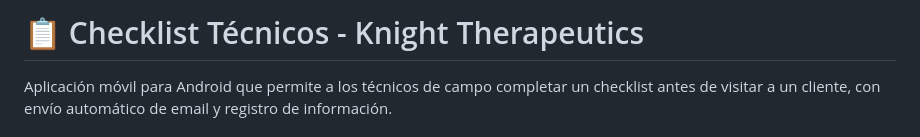
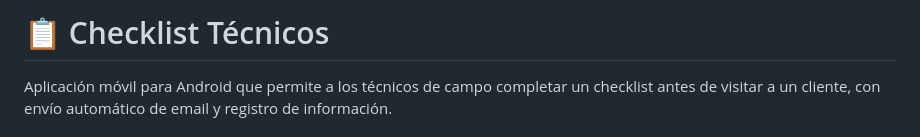
Before and after one commit to clebherz-droid/checklistwueco, a Markdown page: README.md, the part around the change. Rendered like a GitHub page.

```diff
--- a/README.md
+++ b/README.md
@@ -1,4 +1,4 @@
-# 📋 Checklist Técnicos - Knight Therapeutics
+# 📋 Checklist Técnicos
 
 Aplicación móvil para Android que permite a los técnicos de campo completar un checklist antes de visitar a un cliente, con envío automático de email y registro de información.
 
```
